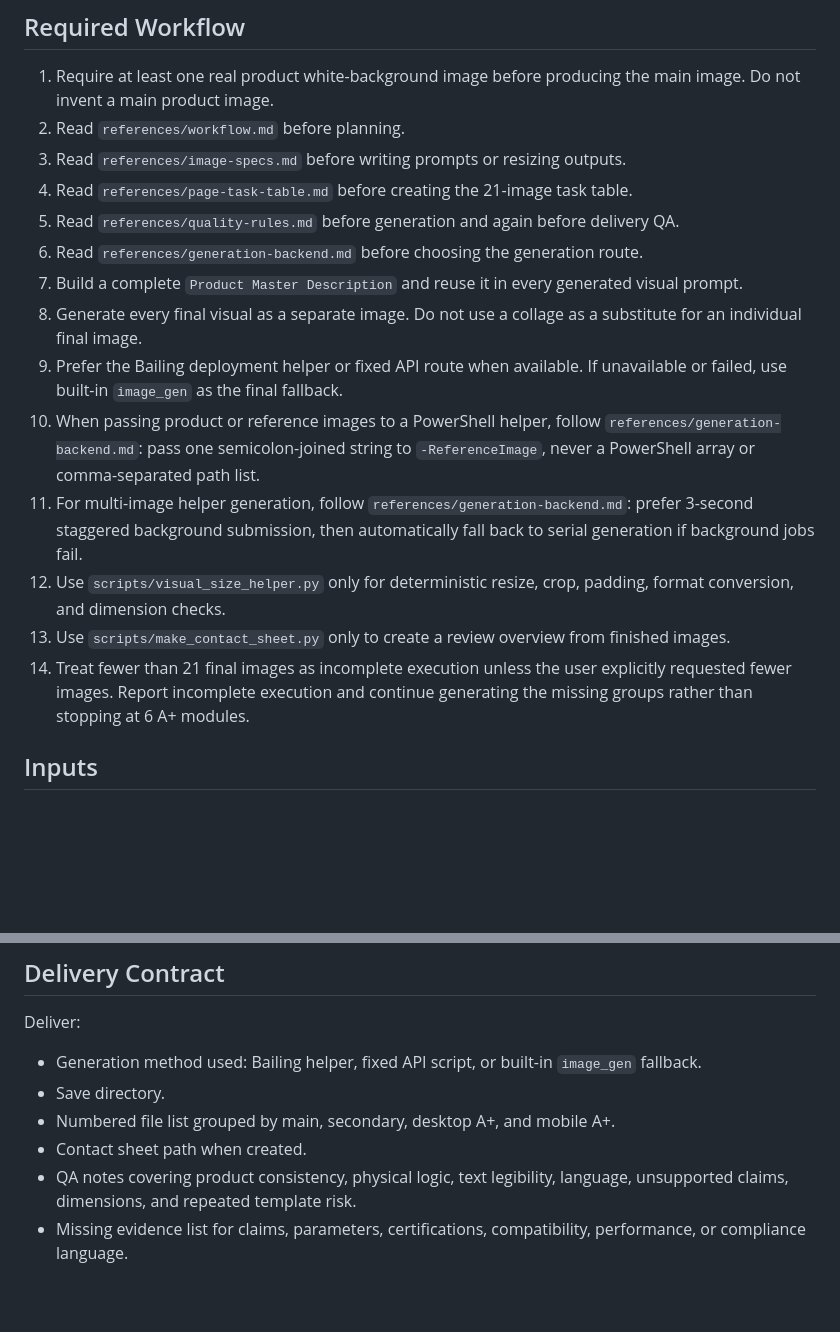
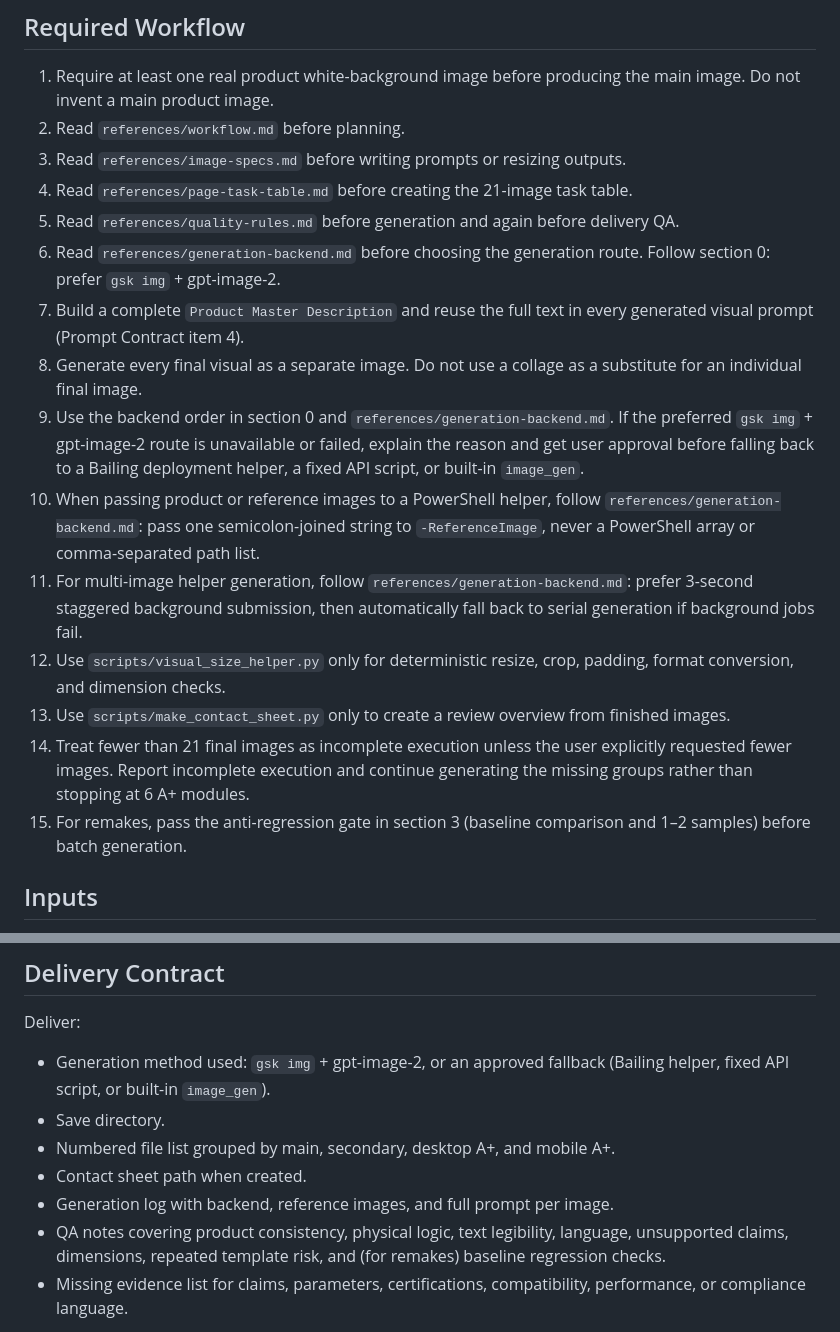
Before and after one commit to Bailing-01/bailing-amazon-skills, a Markdown page: bailing-amazon-visual-suite/SKILL.md, 2 parts joined by grey strips. Rendered like a GitHub page; blank space fills up the shorter version.

```diff
--- a/bailing-amazon-visual-suite/SKILL.md
+++ b/bailing-amazon-visual-suite/SKILL.md
@@ -23,15 +54,16 @@ Hard count rule: the default deliverable is exactly 21 final images. Do not rein
 3. Read `references/image-specs.md` before writing prompts or resizing outputs.
 4. Read `references/page-task-table.md` before creating the 21-image task table.
 5. Read `references/quality-rules.md` before generation and again before delivery QA.
-6. Read `references/generation-backend.md` before choosing the generation route.
-7. Build a complete `Product Master Description` and reuse it in every generated visual prompt.
+6. Read `references/generation-backend.md` before choosing the generation route. Follow section 0: prefer `gsk img` + gpt-image-2.
+7. Build a complete `Product Master Description` and reuse the full text in every generated visual prompt (Prompt Contract item 4).
 8. Generate every final visual as a separate image. Do not use a collage as a substitute for an individual final image.
-9. Prefer the Bailing deployment helper or fixed API route when available. If unavailable or failed, use built-in `image_gen` as the final fallback.
+9. Use the backend order in section 0 and `references/generation-backend.md`. If the preferred `gsk img` + gpt-image-2 route is unavailable or failed, explain the reason and get user approval before falling back to a Bailing deployment helper, a fixed API script, or built-in `image_gen`.
 10. When passing product or reference images to a PowerShell helper, follow `references/generation-backend.md`: pass one semicolon-joined string to `-ReferenceImage`, never a PowerShell array or comma-separated path list.
 11. For multi-image helper generation, follow `references/generation-backend.md`: prefer 3-second staggered background submission, then automatically fall back to serial generation if background jobs fail.
 12. Use `scripts/visual_size_helper.py` only for deterministic resize, crop, padding, format conversion, and dimension checks.
 13. Use `scripts/make_contact_sheet.py` only to create a review overview from finished images.
 14. Treat fewer than 21 final images as incomplete execution unless the user explicitly requested fewer images. Report incomplete execution and continue generating the missing groups rather than stopping at 6 A+ modules.
+15. For remakes, pass the anti-regression gate in section 3 (baseline comparison and 1–2 samples) before batch generation.
 
 ## Inputs
 
@@ -75,11 +107,12 @@ Desktop and mobile A+ modules may share the same selling logic, but must be inde
 
 Deliver:
 
-- Generation method used: Bailing helper, fixed API script, or built-in `image_gen` fallback.
+- Generation method used: `gsk img` + gpt-image-2, or an approved fallback (Bailing helper, fixed API script, or built-in `image_gen`).
 - Save directory.
 - Numbered file list grouped by main, secondary, desktop A+, and mobile A+.
 - Contact sheet path when created.
-- QA notes covering product consistency, physical logic, text legibility, language, unsupported claims, dimensions, and repeated template risk.
+- Generation log with backend, reference images, and full prompt per image.
+- QA notes covering product consistency, physical logic, text legibility, language, unsupported claims, dimensions, repeated template risk, and (for remakes) baseline regression checks.
 - Missing evidence list for claims, parameters, certifications, compatibility, performance, or compliance language.
 
 Include an explicit final count line in delivery: `Final kept image count: 21/21`. If the count is lower, state `Incomplete` and list the missing IDs.
```
Also changed, not shown: other parts of bailing-amazon-visual-suite/SKILL.md (+33 -2 lines), bailing-amazon-visual-suite/references/generation-backend.md (+7 -5 lines).
